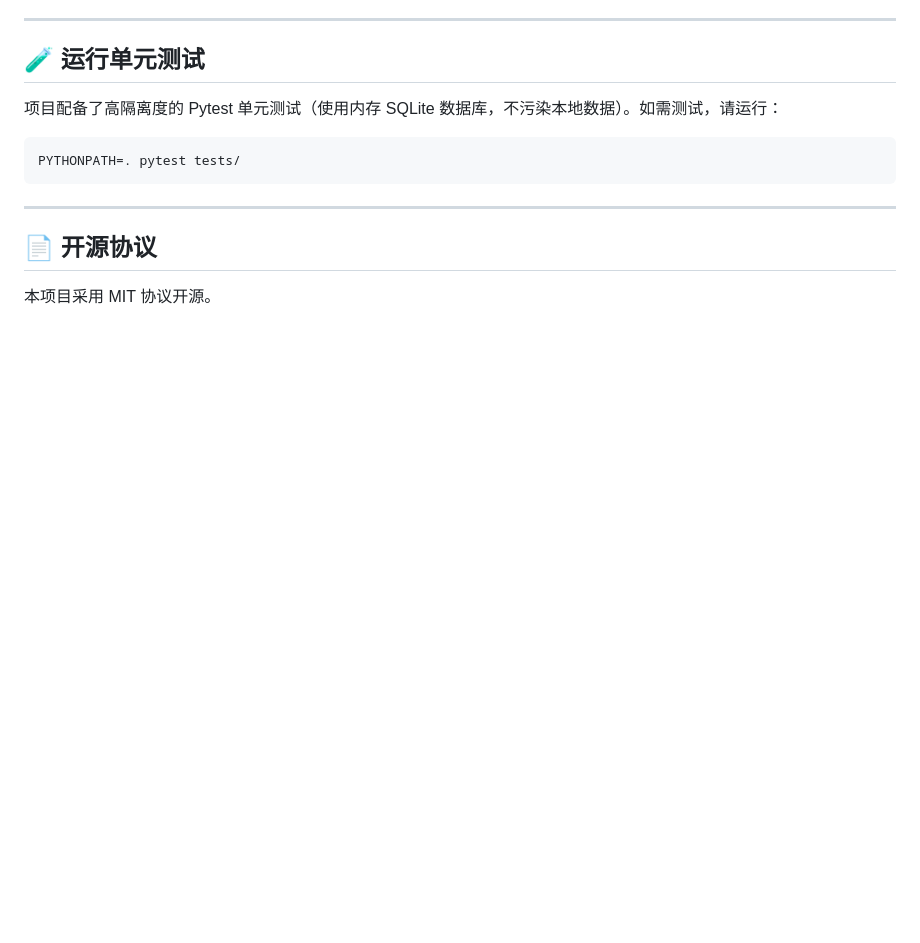
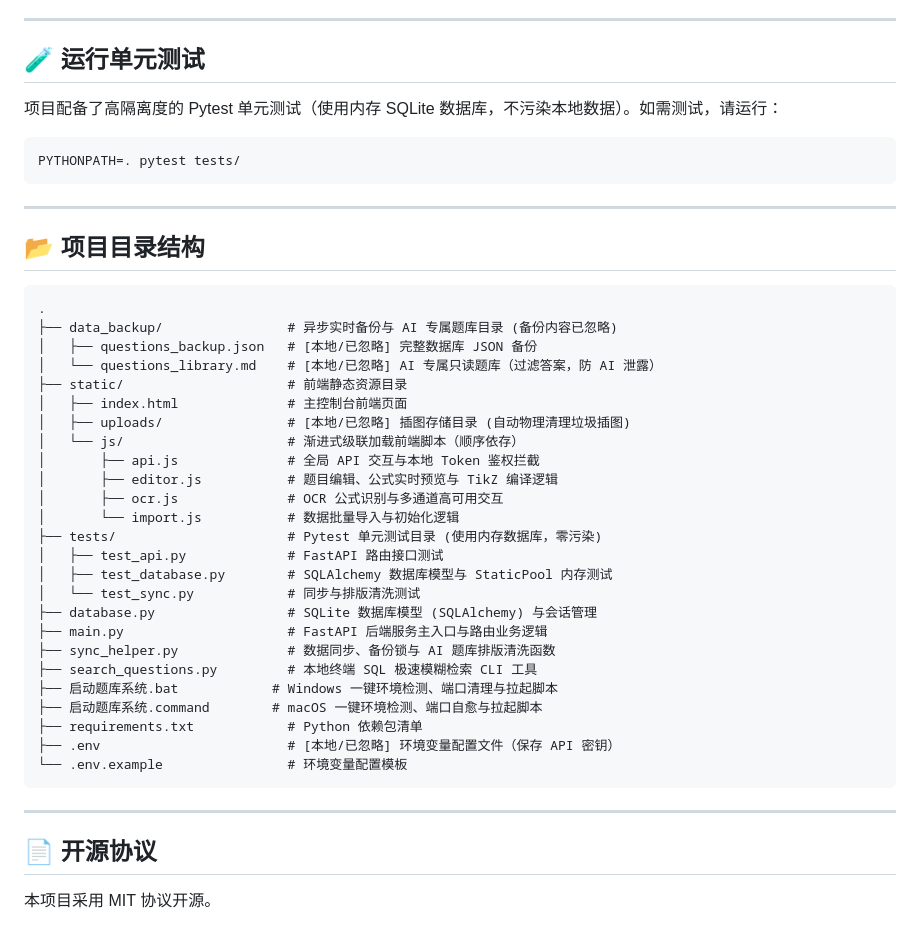
Before and after one commit to JudgePeach/math-question-bank, a Markdown page: README.md, the part around the change. Rendered like a GitHub page; blank space fills up the shorter version.

Commit message:
docs: add annotated project directory structure to README.md

````diff
--- a/README.md
+++ b/README.md
@@ -132,5 +132,37 @@ PYTHONPATH=. pytest tests/
 
 ---
 
+## 📂 项目目录结构
+
+```text
+.
+├── data_backup/                # 异步实时备份与 AI 专属题库目录 (备份内容已忽略)
+│   ├── questions_backup.json   # [本地/已忽略] 完整数据库 JSON 备份
+│   └── questions_library.md    # [本地/已忽略] AI 专属只读题库（过滤答案，防 AI 泄露）
+├── static/                     # 前端静态资源目录
+│   ├── index.html              # 主控制台前端页面
+│   ├── uploads/                # [本地/已忽略] 插图存储目录 (自动物理清理垃圾插图)
+│   └── js/                     # 渐进式级联加载前端脚本（顺序依存）
+│       ├── api.js              # 全局 API 交互与本地 Token 鉴权拦截
+│       ├── editor.js           # 题目编辑、公式实时预览与 TikZ 编译逻辑
+│       ├── ocr.js              # OCR 公式识别与多通道高可用交互
+│       └── import.js           # 数据批量导入与初始化逻辑
+├── tests/                      # Pytest 单元测试目录 (使用内存数据库，零污染)
+│   ├── test_api.py             # FastAPI 路由接口测试
+│   ├── test_database.py        # SQLAlchemy 数据库模型与 StaticPool 内存测试
+│   └── test_sync.py            # 同步与排版清洗测试
+├── database.py                 # SQLite 数据库模型 (SQLAlchemy) 与会话管理
+├── main.py                     # FastAPI 后端服务主入口与路由业务逻辑
+├── sync_helper.py              # 数据同步、备份锁与 AI 题库排版清洗函数
+├── search_questions.py         # 本地终端 SQL 极速模糊检索 CLI 工具
+├── 启动题库系统.bat            # Windows 一键环境检测、端口清理与拉起脚本
+├── 启动题库系统.command        # macOS 一键环境检测、端口自愈与拉起脚本
+├── requirements.txt            # Python 依赖包清单
+├── .env                        # [本地/已忽略] 环境变量配置文件（保存 API 密钥）
+└── .env.example                # 环境变量配置模板
+```
+
+---
+
 ## 📄 开源协议
 本项目采用 MIT 协议开源。
````
